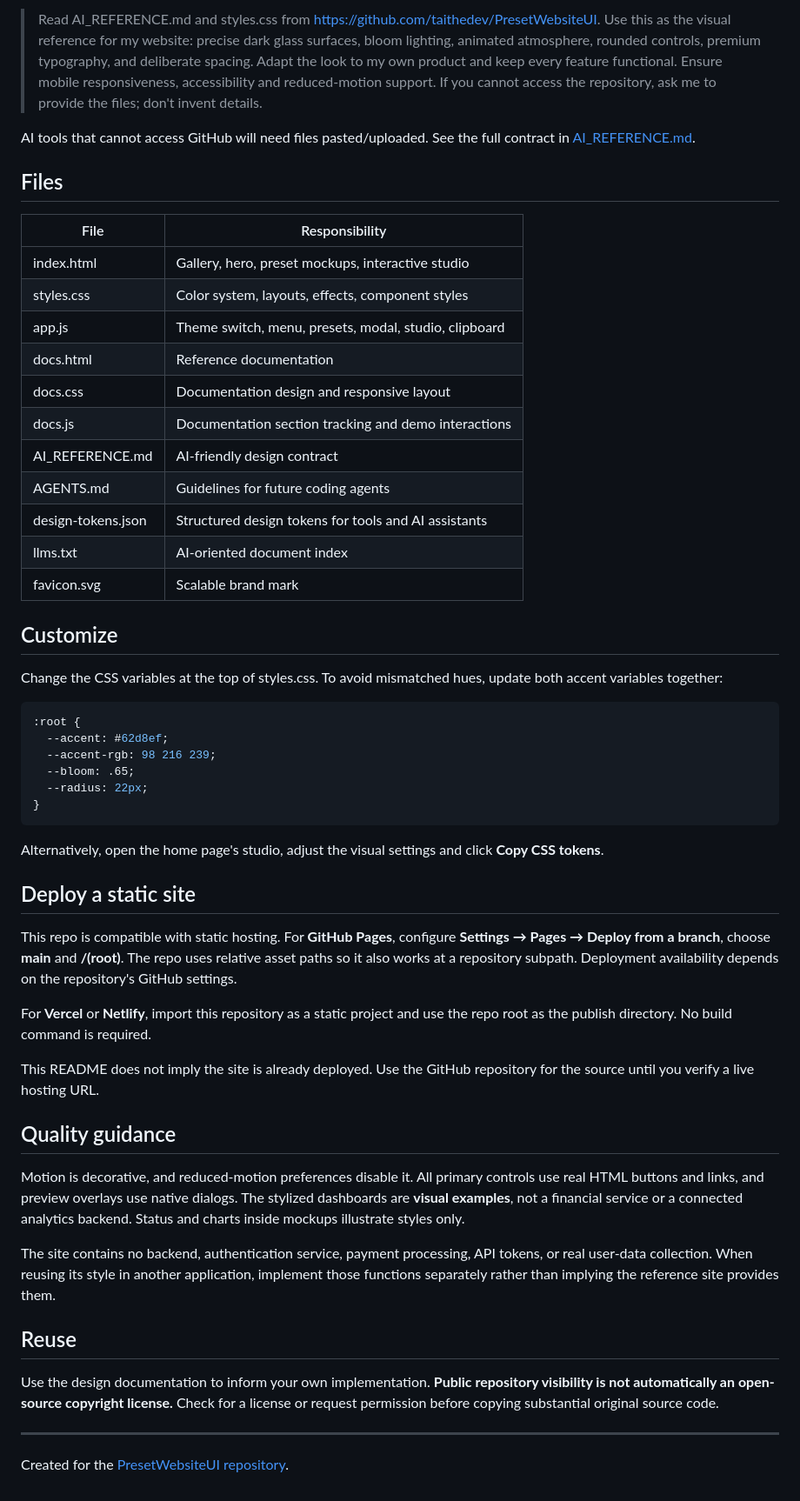
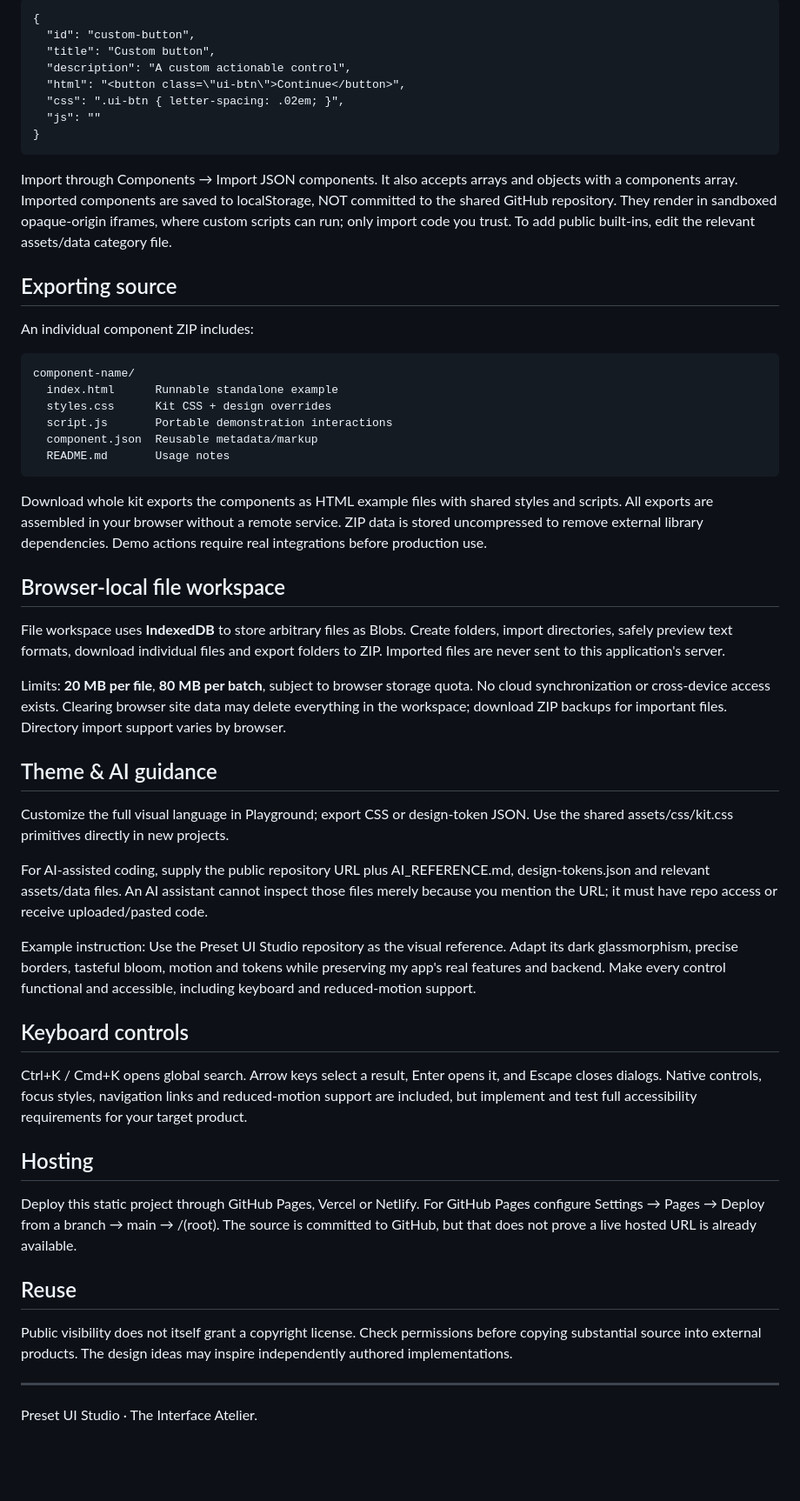
Before and after one commit to taithedev/PresetWebsiteUI, a Markdown page: README.md, the part around one of its changes. Shown at 87% size. GitHub-like rendering; blank space fills up the shorter version.

```diff
--- a/README.md
+++ b/README.md
@@ -45,57 +72,53 @@ Suggested instruction:
 
-> Read AI_REFERENCE.md and styles.css from https://github.com/taithedev/PresetWebsiteUI. Use this as the visual reference for my website: precise dark glass surfaces, bloom lighting, animated atmosphere, rounded controls, premium typography, and deliberate spacing. Adapt the look to my own product and keep every feature functional. Ensure mobile responsiveness, accessibility and reduced-motion support. If you cannot access the repository, ask me to provide the files; don't invent details.
+    {
+      "id": "custom-button",
+      "title": "Custom button",
+      "description": "A custom actionable control",
+      "html": "<button class=\"ui-btn\">Continue</button>",
+      "css": ".ui-btn { letter-spacing: .02em; }",
+      "js": ""
+    }
 
-AI tools that cannot access GitHub will need files pasted/uploaded. See the full contract in [AI_REFERENCE.md](./AI_REFERENCE.md).
+Import through Components → Import JSON components. It also accepts arrays and objects with a components array. Imported components are saved to localStorage, NOT committed to the shared GitHub repository. They render in sandboxed opaque-origin iframes, where custom scripts can run; only import code you trust. To add public built-ins, edit the relevant assets/data category file.
 
-## Files
+## Exporting source
 
-| File | Responsibility |
-|---|---|
-| index.html | Gallery, hero, preset mockups, interactive studio |
-| styles.css | Color system, layouts, effects, component styles |
-| app.js | Theme switch, menu, presets, modal, studio, clipboard |
-| docs.html | Reference documentation |
-| docs.css | Documentation design and responsive layout |
-| docs.js | Documentation section tracking and demo interactions |
-| AI_REFERENCE.md | AI-friendly design contract |
-| AGENTS.md | Guidelines for future coding agents |
-| design-tokens.json | Structured design tokens for tools and AI assistants |
-| llms.txt | AI-oriented document index |
-| favicon.svg | Scalable brand mark |
+An individual component ZIP includes:
 
-## Customize
+    component-name/
+      index.html      Runnable standalone example
+      styles.css      Kit CSS + design overrides
+      script.js       Portable demonstration interactions
+      component.json  Reusable metadata/markup
+      README.md       Usage notes
 
-Change the CSS variables at the top of styles.css. To avoid mismatched hues, update both accent variables together:
+Download whole kit exports the components as HTML example files with shared styles and scripts. All exports are assembled in your browser without a remote service. ZIP data is stored uncompressed to remove external library dependencies. Demo actions require real integrations before production use.
 
-~~~css
-:root {
-  --accent: #62d8ef;
-  --accent-rgb: 98 216 239;
-  --bloom: .65;
-  --radius: 22px;
-}
-~~~
+## Browser-local file workspace
 
-Alternatively, open the home page's studio, adjust the visual settings and click **Copy CSS tokens**.
+File workspace uses **IndexedDB** to store arbitrary files as Blobs. Create folders, import directories, safely preview text formats, download individual files and export folders to ZIP. Imported files are never sent to this application's server.
 
-## Deploy a static site
+Limits: **20 MB per file**, **80 MB per batch**, subject to browser storage quota. No cloud synchronization or cross-device access exists. Clearing browser site data may delete everything in the workspace; download ZIP backups for important files. Directory import support varies by browser.
 
-This repo is compatible with static hosting. For **GitHub Pages**, configure **Settings → Pages → Deploy from a branch**, choose **main** and **/(root)**. The repo uses relative asset paths so it also works at a repository subpath. Deployment availability depends on the repository's GitHub settings.
+## Theme & AI guidance
 
-For **Vercel** or **Netlify**, import this repository as a static project and use the repo root as the publish directory. No build command is required.
+Customize the full visual language in Playground; export CSS or design-token JSON. Use the shared assets/css/kit.css primitives directly in new projects.
 
-This README does not imply the site is already deployed. Use the GitHub repository for the source until you verify a live hosting URL.
+For AI-assisted coding, supply the public repository URL plus AI_REFERENCE.md, design-tokens.json and relevant assets/data files. An AI assistant cannot inspect those files merely because you mention the URL; it must have repo access or receive uploaded/pasted code.
 
-## Quality guidance
+Example instruction: Use the Preset UI Studio repository as the visual reference. Adapt its dark glassmorphism, precise borders, tasteful bloom, motion and tokens while preserving my app's real features and backend. Make every control functional and accessible, including keyboard and reduced-motion support.
 
-Motion is decorative, and reduced-motion preferences disable it. All primary controls use real HTML buttons and links, and preview overlays use native dialogs. The stylized dashboards are **visual examples**, not a financial service or a connected analytics backend. Status and charts inside mockups illustrate styles only.
+## Keyboard controls
 
-The site contains no backend, authentication service, payment processing, API tokens, or real user-data collection. When reusing its style in another application, implement those functions separately rather than implying the reference site provides them.
+Ctrl+K / Cmd+K opens global search. Arrow keys select a result, Enter opens it, and Escape closes dialogs. Native controls, focus styles, navigation links and reduced-motion support are included, but implement and test full accessibility requirements for your target product.
+
+## Hosting
+
+Deploy this static project through GitHub Pages, Vercel or Netlify. For GitHub Pages configure Settings → Pages → Deploy from a branch → main → /(root). The source is committed to GitHub, but that does not prove a live hosted URL is already available.
 
 ## Reuse
 
-Use the design documentation to inform your own implementation. **Public repository visibility is not automatically an open-source copyright license.** Check for a license or request permission before copying substantial original source code.
+Public visibility does not itself grant a copyright license. Check permissions before copying substantial source into external products. The design ideas may inspire independently authored implementations.
 
 ---
-
-Created for the [PresetWebsiteUI repository](https://github.com/taithedev/PresetWebsiteUI).
+Preset UI Studio · The Interface Atelier.
```
Also changed, not shown: other parts of README.md (+56 -29 lines).
